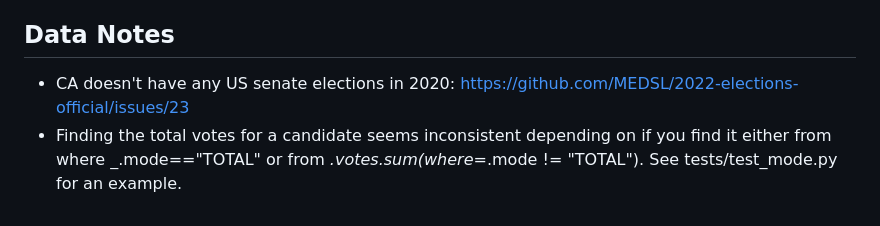
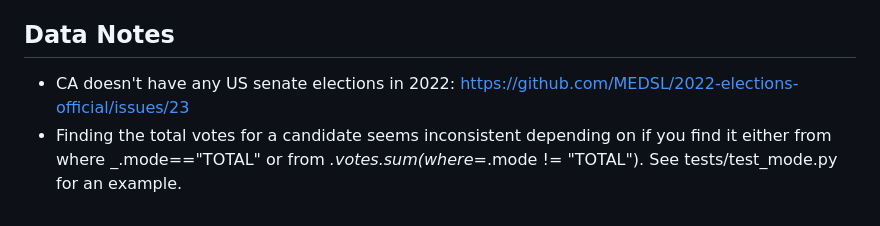
Before and after one commit to NickCrews/election-data, a Markdown page: README.md, the part around the change. Rendered like a GitHub page.

Commit message:
fixup: CA missing data is 2022

```diff
--- a/README.md
+++ b/README.md
@@ -58,7 +58,7 @@ available versions to download, or the notebooks for methodology.
 
 ## Data Notes
 
-- CA doesn't have any US senate elections in 2020: https://github.com/MEDSL/2022-elections-official/issues/23
+- CA doesn't have any US senate elections in 2022: https://github.com/MEDSL/2022-elections-official/issues/23
 - Finding the total votes for a candidate seems inconsistent depending on if you
   find it either from where _.mode=="TOTAL" or from _.votes.sum(where=_.mode != "TOTAL").
   See tests/test_mode.py for an example.
```
